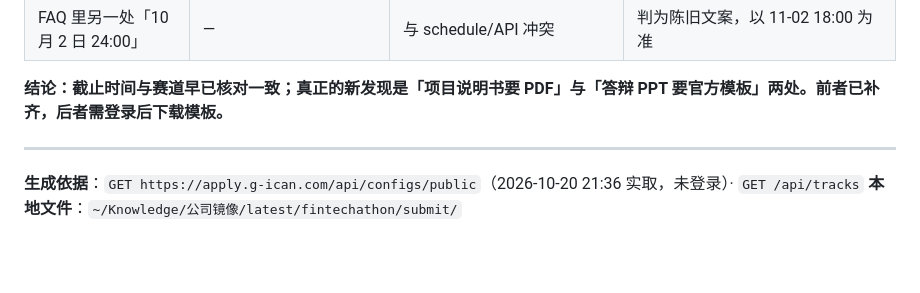
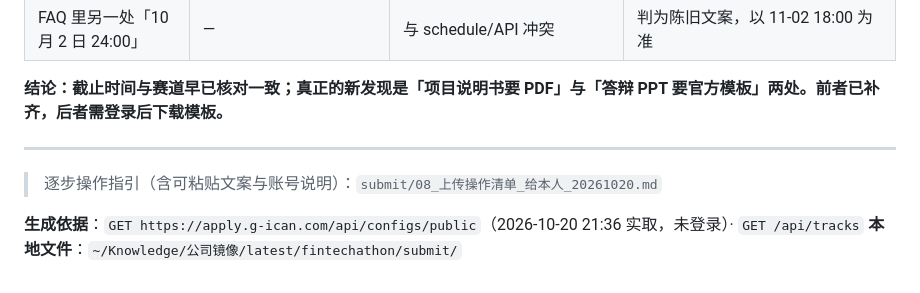
Before and after one commit to chengxi562-hue/fintechathon-compliance-agent, a Markdown page: submit/06_平台提交字段草稿_20261020.md, the part around the change. Drawn GitHub-style; blank space fills up the shorter version.

```diff
--- a/submit/06_平台提交字段草稿_20261020.md
+++ b/submit/06_平台提交字段草稿_20261020.md
@@ -83,5 +83,7 @@
 
 ---
 
+> 逐步操作指引（含可粘贴文案与账号说明）：`submit/08_上传操作清单_给本人_20261020.md`
+
 **生成依据**：`GET https://apply.g-ican.com/api/configs/public`（2026-10-20 21:36 实取，未登录）· `GET /api/tracks`
 **本地文件**：`~/Knowledge/公司镜像/latest/fintechathon/submit/`
```
Also changed, not shown: docs/平台提交核对清单_20261020.md (+2 -0 lines), submit/08_上传操作清单_给本人_20261020.md (added, +57 -0 lines).
